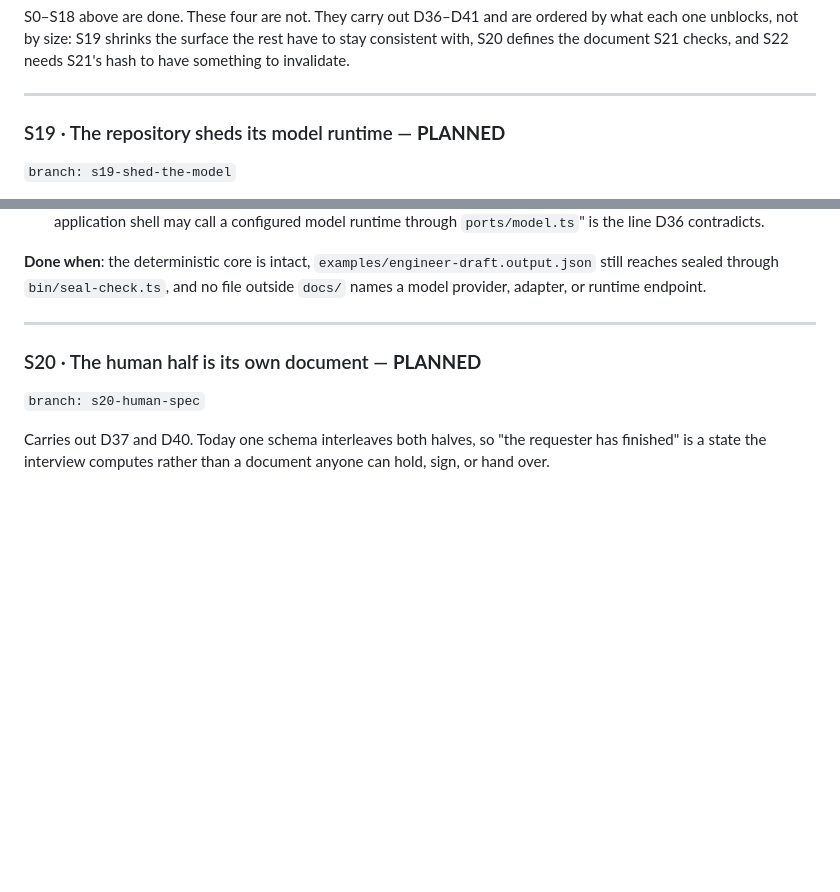
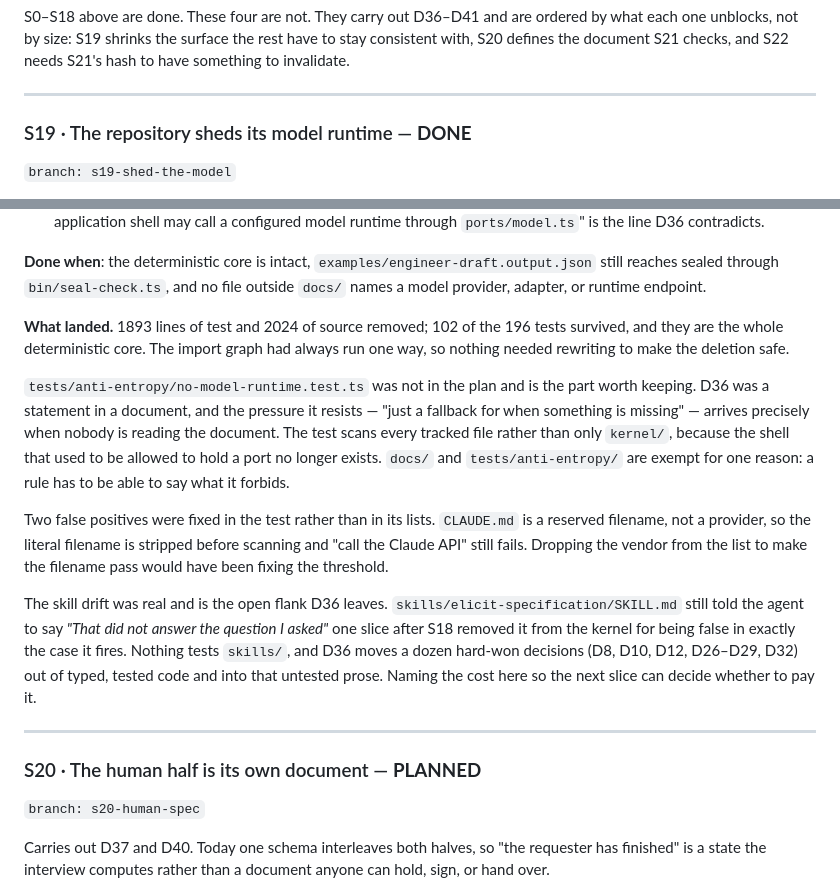
Before and after one commit to cyc-samantha/spec-kernel, a Markdown page: docs/BUILD-PLAN.md, 2 parts joined by grey strips. Rendered like a GitHub page; blank space fills up the shorter version.

Commit message:
docs: record S19 as done, and the flank it leaves open
Co-Authored-By: Claude Opus 5 <noreply@anthropic.com>

```diff
--- a/docs/BUILD-PLAN.md
+++ b/docs/BUILD-PLAN.md
@@ -652,7 +652,7 @@ S21's hash to have something to invalidate.
 
 ---
 
-### S19 · The repository sheds its model runtime — **PLANNED**
+### S19 · The repository sheds its model runtime — **DONE**
 
 `branch: s19-shed-the-model`
 
@@ -679,6 +679,30 @@ CLIs: `bin/seal-check.ts`, `bin/interview.ts`, `bin/split.ts`,
 **Done when**: the deterministic core is intact, `examples/engineer-draft.output.json`
 still reaches sealed through `bin/seal-check.ts`, and no file outside `docs/`
 names a model provider, adapter, or runtime endpoint.
+
+**What landed.** 1893 lines of test and 2024 of source removed; 102 of the 196
+tests survived, and they are the whole deterministic core. The import graph had
+always run one way, so nothing needed rewriting to make the deletion safe.
+
+`tests/anti-entropy/no-model-runtime.test.ts` was not in the plan and is the part
+worth keeping. D36 was a statement in a document, and the pressure it resists —
+"just a fallback for when something is missing" — arrives precisely when nobody
+is reading the document. The test scans every tracked file rather than only
+`kernel/`, because the shell that used to be allowed to hold a port no longer
+exists. `docs/` and `tests/anti-entropy/` are exempt for one reason: a rule has
+to be able to say what it forbids.
+
+Two false positives were fixed in the test rather than in its lists. `CLAUDE.md`
+is a reserved filename, not a provider, so the literal filename is stripped
+before scanning and "call the Claude API" still fails. Dropping the vendor from
+the list to make the filename pass would have been fixing the threshold.
+
+The skill drift was real and is the open flank D36 leaves. `skills/elicit-specification/SKILL.md`
+still told the agent to say *"That did not answer the question I asked"* one
+slice after S18 removed it from the kernel for being false in exactly the case
+it fires. Nothing tests `skills/`, and D36 moves a dozen hard-won decisions
+(D8, D10, D12, D26–D29, D32) out of typed, tested code and into that untested
+prose. Naming the cost here so the next slice can decide whether to pay it.
 
 ---
 
```
